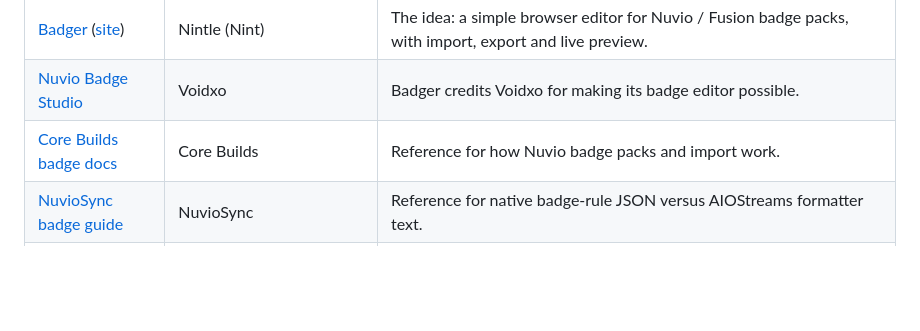
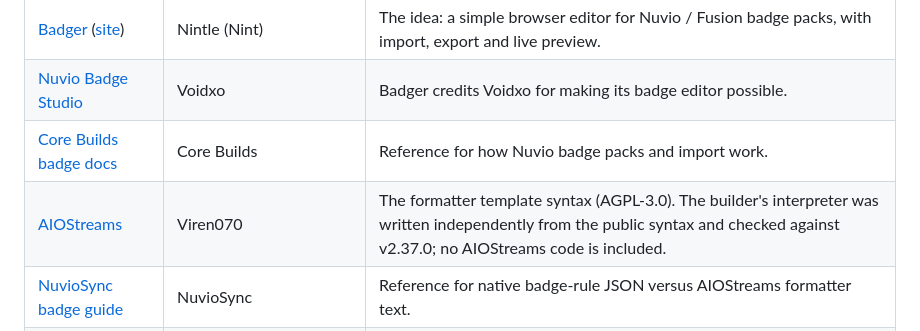
Before and after one commit to aljaz-h/chip, a Markdown page: CREDITS.md, the part around the change. GitHub-like rendering; blank space fills up the shorter version.

```diff
--- a/CREDITS.md
+++ b/CREDITS.md
@@ -7,6 +7,7 @@ This project follows an idea other people built first. Please go and look at the
 | [Badger](https://github.com/Nintle/Badger) ([site](https://nintle.github.io/Badger/)) | Nintle (Nint) | The idea: a simple browser editor for Nuvio / Fusion badge packs, with import, export and live preview. |
 | [Nuvio Badge Studio](https://itsvoidog.github.io/nuvio-badge-studio/) | Voidxo | Badger credits Voidxo for making its badge editor possible. |
 | [Core Builds badge docs](https://core-builds.mintlify.app/nuvio-badges) | Core Builds | Reference for how Nuvio badge packs and import work. |
+| [AIOStreams](https://github.com/Viren070/AIOStreams) | Viren070 | The formatter template syntax (AGPL-3.0). The builder's interpreter was written independently from the public syntax and checked against v2.37.0; no AIOStreams code is included. |
 | [NuvioSync badge guide](https://nuviosync.com/blog/nuvio-badge-urls-stream-badges) | NuvioSync | Reference for native badge-rule JSON versus AIOStreams formatter text. |
 | [Elite-Badges](https://github.com/leonevz/Elite-Badges) | leonevz | A logo-image pack used as the test case for the *Borrow images* feature. Chip does not copy or host any of its files; it only links to a pack's images when you ask it to. |
 | [Community packs](https://github.com/Deigue/nuvio-solid-badges) | sweatycab, 9mousaa, Deigue, kingsizew and others | Public packs studied only to confirm the JSON fields. |
```
Also changed, not shown: README.md (+8 -2 lines), assets/screenshot-formatter.png (added), 7 other files.
